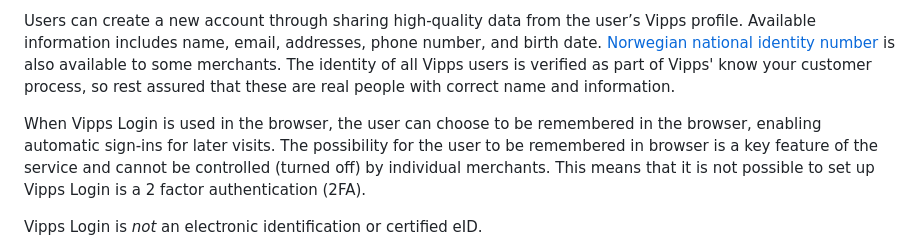
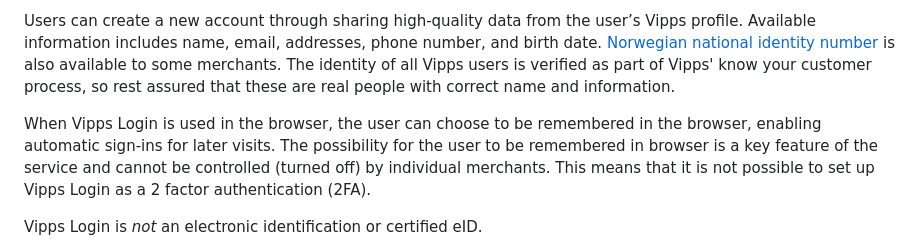
Before and after one commit to vippsas/vipps-login-api, a Markdown page: api-guide/overview.md, the part around the change. Drawn GitHub-style.

Commit message:
fix typo in overview.md

```diff
--- a/api-guide/overview.md
+++ b/api-guide/overview.md
@@ -17,7 +17,7 @@ Vipps Login is available for several use cases:
 
 Users can create a new account through sharing high-quality data from the user’s Vipps profile. Available information includes name, email, addresses, phone number, and birth date. [Norwegian national identity number](../vipps-login-api-faq.md#who-can-get-access-to-nin-and-how) is also available to some merchants.  The identity of all Vipps users is verified as part of Vipps' know your customer process, so rest assured that these are real people with correct name and information.
 
-When Vipps Login is used in the browser, the user can choose to be remembered in the browser, enabling automatic sign-ins for later visits. The possibility for the user to be remembered in browser is a key feature of the service and cannot be controlled (turned off) by individual merchants. This means that it is not possible to set up Vipps Login is a 2 factor authentication (2FA).
+When Vipps Login is used in the browser, the user can choose to be remembered in the browser, enabling automatic sign-ins for later visits. The possibility for the user to be remembered in browser is a key feature of the service and cannot be controlled (turned off) by individual merchants. This means that it is not possible to set up Vipps Login as a 2 factor authentication (2FA).
 
 Vipps Login is _not_ an electronic identification or certified eID.
 
```
